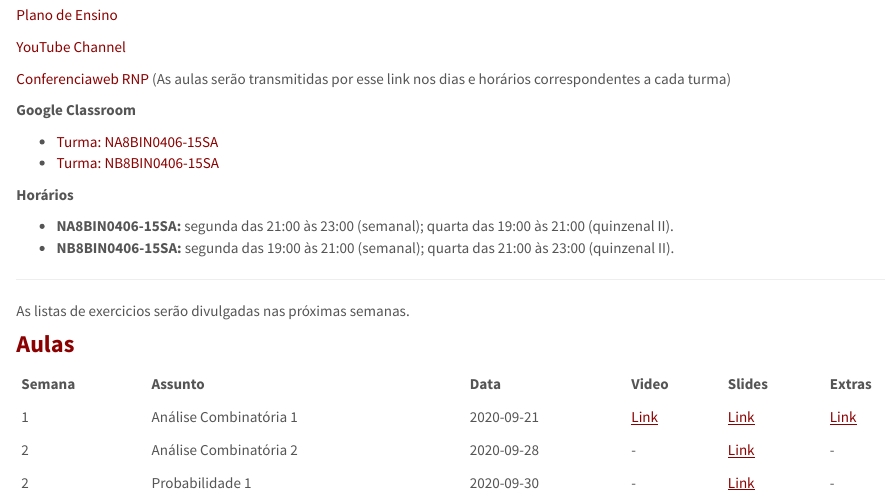
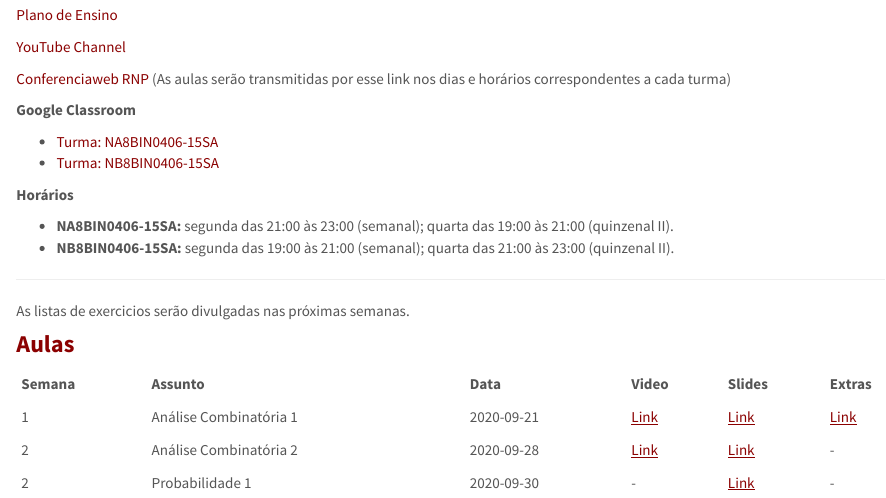
Before and after one commit to GustavoDiogo/ctruciosm.github.io, an R Markdown document (IPE.Rmd): the page in a window 1100 px wide, from 140 px down. The pictures show the output file IPE.html that the author committed with the source, opened offline; library style sheets and scripts come from the installed R packages.

Commit message:
Video Aula 1- Semana1

```diff
--- a/IPE.Rmd
+++ b/IPE.Rmd
@@ -83,7 +83,7 @@ As listas de exercicios serão divulgadas nas próximas semanas.
 | Semana | Assunto                     | Data       | Video | Slides | Extras |
 |--------|-----------------------------|------------|-------|--------|--------|
 | 1      | Análise Combinatória  1     | 2020-09-21 | [Link](https://youtu.be/ULVoVQF9LQQ)  | [Link](IPE/Semana01_Aula01.pdf)  | [Link](https://www.math.tecnico.ulisboa.pt/~dpaulino/Combinatoria.pdf)   |
-| 2      | Análise Combinatória  2     | 2020-09-28 |-  | [Link](IPE/Semana02_Aula01.pdf)  | -  |
+| 2      | Análise Combinatória  2     | 2020-09-28 | [Link](https://youtu.be/T8JZjRZE9go)  | [Link](IPE/Semana02_Aula01.pdf)  | -  |
 | 2      | Probabilidade 1     | 2020-09-30 |-  | [Link](IPE/Semana02_Aula02.pdf)  | -  |
 
 
```
Also changed, not shown: IPE.html.
